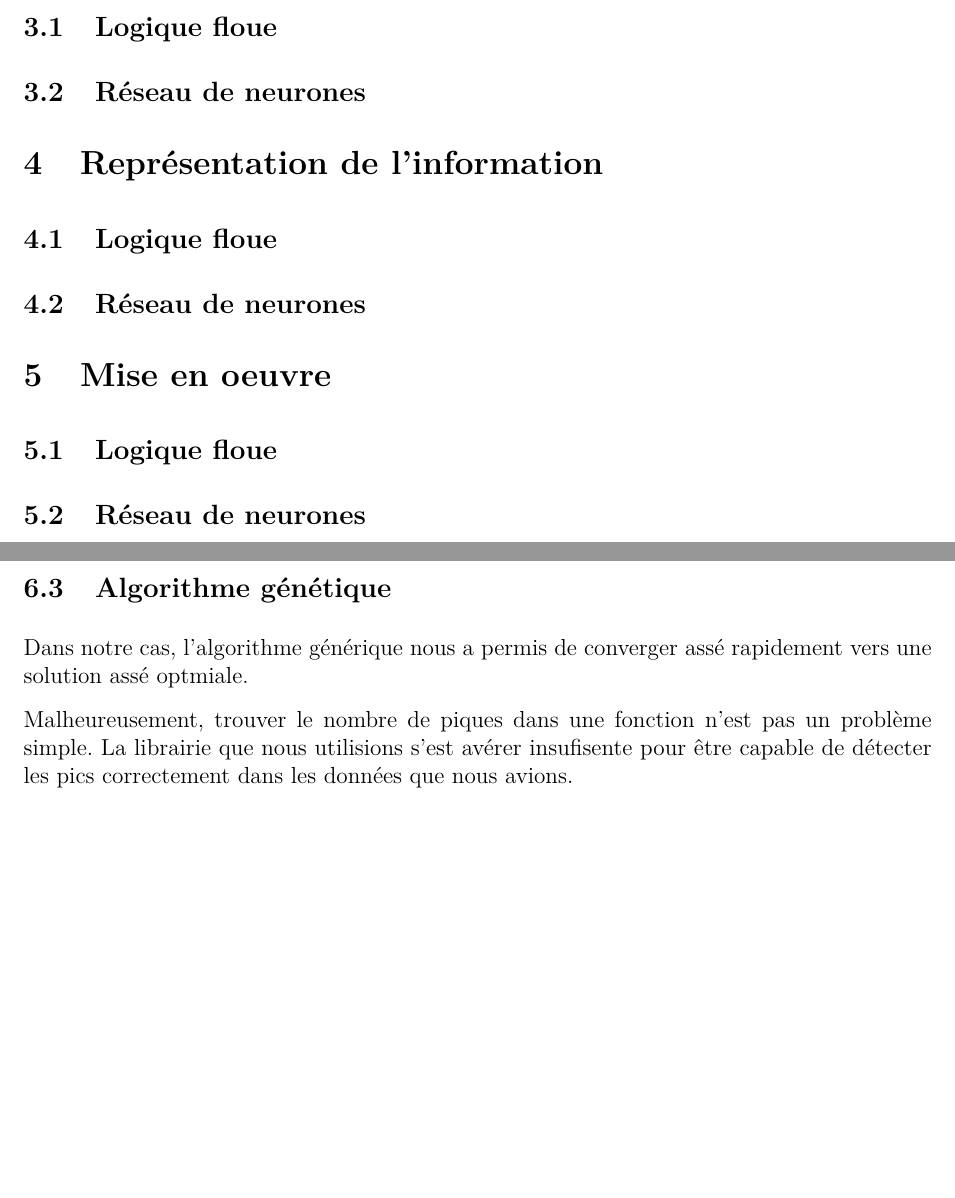
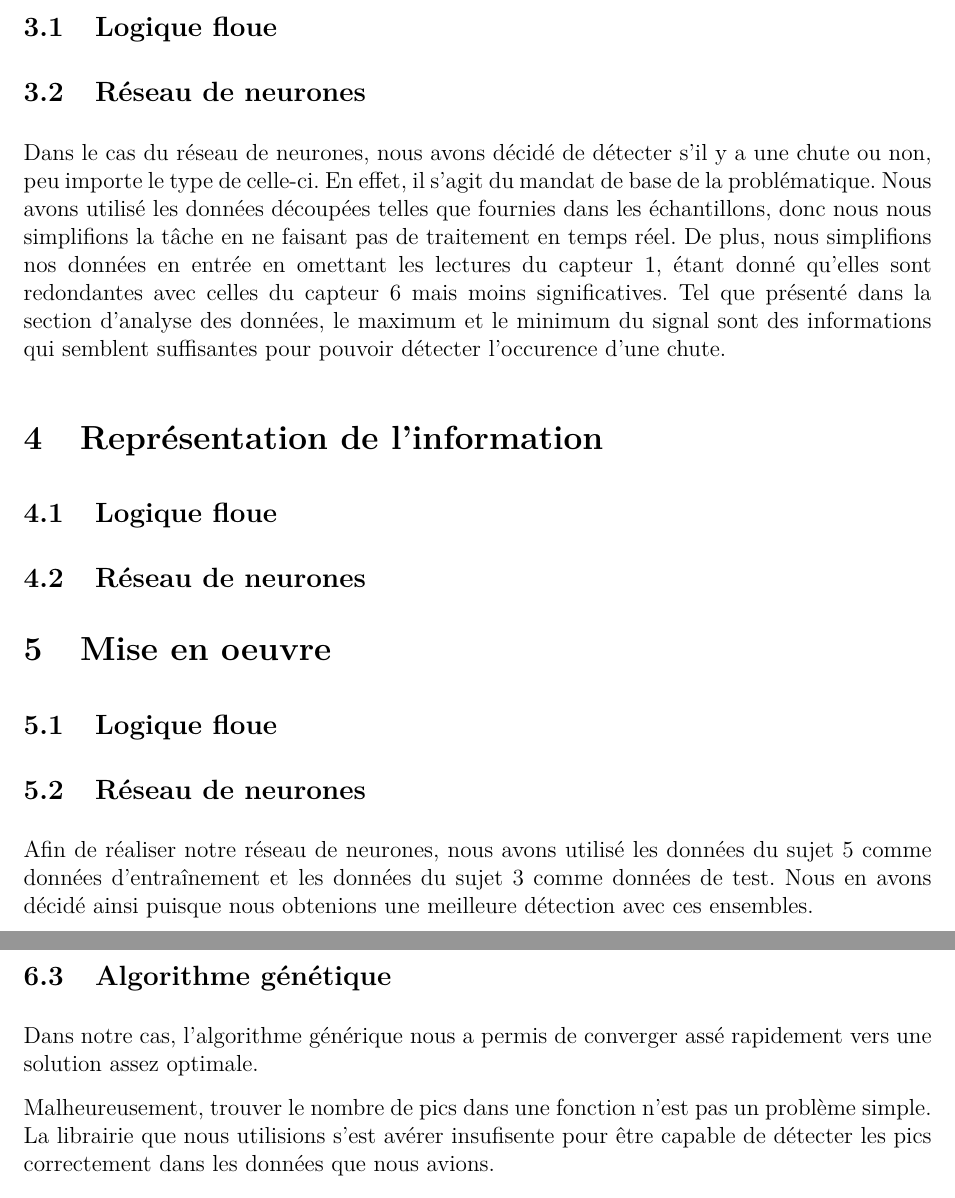
Before and after one commit to smathieu/app3ais8, a LaTeX document (rapport/04526123_05666488_04450409_05667682.tex): two parts of pages 3 and 4 of 5 before the commit and two parts of pages 3 and 5 of 5 after it, joined at a grey line, cut so that both start at the same text, the shorter picture padded with empty space. Compiled offline with LaTeX, dvips and Ghostscript.

Commit message:
Hypotheses simplificatrices : Version 1; Correction de quelques typos aussi :)

```diff
--- a/rapport/04526123_05666488_04450409_05667682.tex
+++ b/rapport/04526123_05666488_04450409_05667682.tex
@@ -94,6 +94,7 @@ linkcolor 	= black}
 
 \subsection{Réseau de neurones} % Mike
 % Utilisation seulement des max et min permet d'identifier les chutes
+Dans le cas du réseau de neurones, nous avons décidé de détecter s'il y a une chute ou non, peu importe le type de celle-ci. En effet, il s'agit du mandat de base de la problématique. Nous avons utilisé les données découpées telles que fournies dans les échantillons, donc nous nous simplifions la tâche en ne faisant pas de traitement en temps réel. De plus, nous simplifions nos données en entrée en omettant les lectures du capteur 1, étant donné qu'elles sont redondantes avec celles du capteur 6 mais moins significatives. Tel que présenté dans la section d'analyse des données, le maximum et le minimum du signal sont des informations qui semblent suffisantes pour pouvoir détecter l'occurence d'une chute.
 
 \section{Représentation de l'information}
 
@@ -113,10 +114,12 @@ linkcolor 	= black}
 % Description de l'évolution du réseau (époques)
 % Paramètres d'entraînement (momentum, learning rate)
 % Ne converge pas toujours
-% – Loi d’apprentissage, nombre d’unités cachées, nombre d’unités de sortie a expérimenter ;
+% – Loi d’apprentissage, nombre d’unités cachées, nombre d’unités de sortie à expérimenter ;
 % – Critères d’entraînement et d’évaluation ;
 % – Création des ensembles d’entraînement et de test en lien avec l’apprentissage ;
 % – Critère de classification et de reconnaissance.
+
+Afin de réaliser notre réseau de neurones, nous avons utilisé les données du sujet 5 comme données d'entraînement et les données du sujet 3 comme données de test. Nous en avons décidé ainsi puisque nous obtenions une meilleure détection avec ces ensembles.
 
 \subsection{Algorithme génétique}
 
@@ -171,9 +174,9 @@ FOR n generation
 
 \subsection{Algorithme génétique}
 
-Dans notre cas, l'algorithme générique nous a permis de converger assé rapidement vers une solution assé optmiale.
+Dans notre cas, l'algorithme générique nous a permis de converger assé rapidement vers une solution assez optimale.
 
-Malheureusement, trouver le nombre de piques dans une fonction n'est pas un problème simple. La librairie que nous utilisions
+Malheureusement, trouver le nombre de pics dans une fonction n'est pas un problème simple. La librairie que nous utilisions
 s'est avérer insufisente pour être capable de détecter les pics correctement dans les données que nous avions.
 
 % Martin est-ce que tu peux comléter avec les paramètre utilisé pour entrainer l'algo et le nombre de générations nécessaires.
```
Also changed, not shown: rapport/04526123_05666488_04450409_05667682.tex (2 more changed lines).
